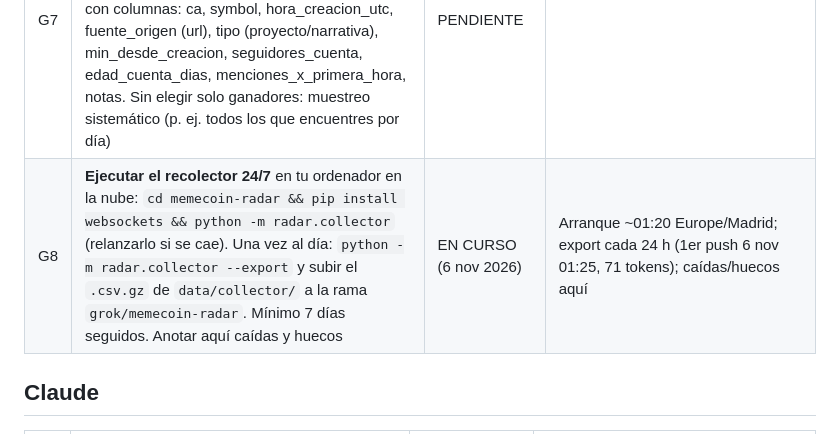
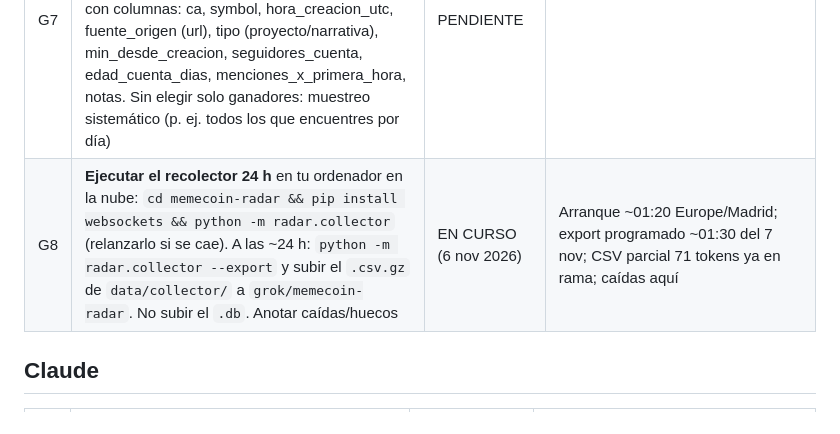
Before and after one commit to jeanpalumbo/ALEX, a Markdown page: memecoin-radar/TAREAS.md, the part around the change. Drawn GitHub-style.

Commit message:
G8: scope to 24h collection window (export ~7 nov 01:30)

```diff
--- a/memecoin-radar/TAREAS.md
+++ b/memecoin-radar/TAREAS.md
@@ -14,7 +14,7 @@ Estados: PENDIENTE · EN CURSO · HECHO · BLOQUEADO (con motivo).
 | G5 | ~~Histórico de 200-500 posts de bots~~ → **REENFOCADA** (ver G7): G1 ya demostró que seguir bots a ciegas pierde | CANCELADA | |
 | G6 | Subir los datos crudos de call-hunter que usa G1 (`upstream_sample.json`, `accounts.json`, `bots_summary.json`, `evals2.jsonl` y similares) a `data/callhunter/`, tal cual, para que Claude reproduzca las cifras | PENDIENTE | |
 | G7 | Muestra de **origen proyecto/narrativa**: ≥100 tokens (de los últimos 14 días) cuya CA publicó la **cuenta del proyecto o un tuit de narrativa** en ≤10 min desde la creación, **incluidos los que murieron**. En `data/origen_proyecto.csv` con columnas: ca, symbol, hora_creacion_utc, fuente_origen (url), tipo (proyecto/narrativa), min_desde_creacion, seguidores_cuenta, edad_cuenta_dias, menciones_x_primera_hora, notas. Sin elegir solo ganadores: muestreo sistemático (p. ej. todos los que encuentres por día) | PENDIENTE | |
-| G8 | **Ejecutar el recolector 24/7** en tu ordenador en la nube: `cd memecoin-radar && pip install websockets && python -m radar.collector` (relanzarlo si se cae). Una vez al día: `python -m radar.collector --export` y subir el `.csv.gz` de `data/collector/` a la rama `grok/memecoin-radar`. Mínimo 7 días seguidos. Anotar aquí caídas y huecos | EN CURSO (6 nov 2026) | Arranque ~01:20 Europe/Madrid; export cada 24 h (1er push 6 nov 01:25, 71 tokens); caídas/huecos aquí |
+| G8 | **Ejecutar el recolector 24 h** en tu ordenador en la nube: `cd memecoin-radar && pip install websockets && python -m radar.collector` (relanzarlo si se cae). A las ~24 h: `python -m radar.collector --export` y subir el `.csv.gz` de `data/collector/` a `grok/memecoin-radar`. No subir el `.db`. Anotar caídas/huecos | EN CURSO (6 nov 2026) | Arranque ~01:20 Europe/Madrid; export programado ~01:30 del 7 nov; CSV parcial 71 tokens ya en rama; caídas aquí |
 
 ## Claude
 | # | Tarea | Estado | Resultado |
```
